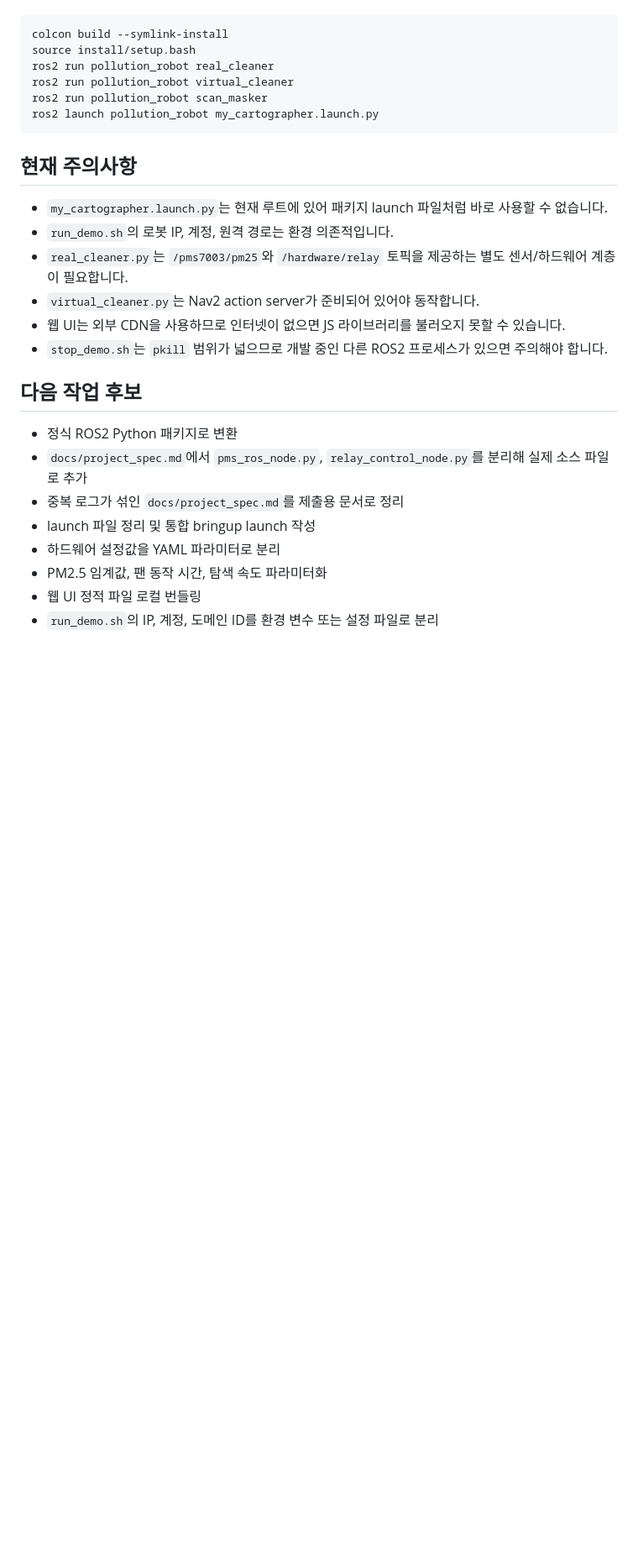
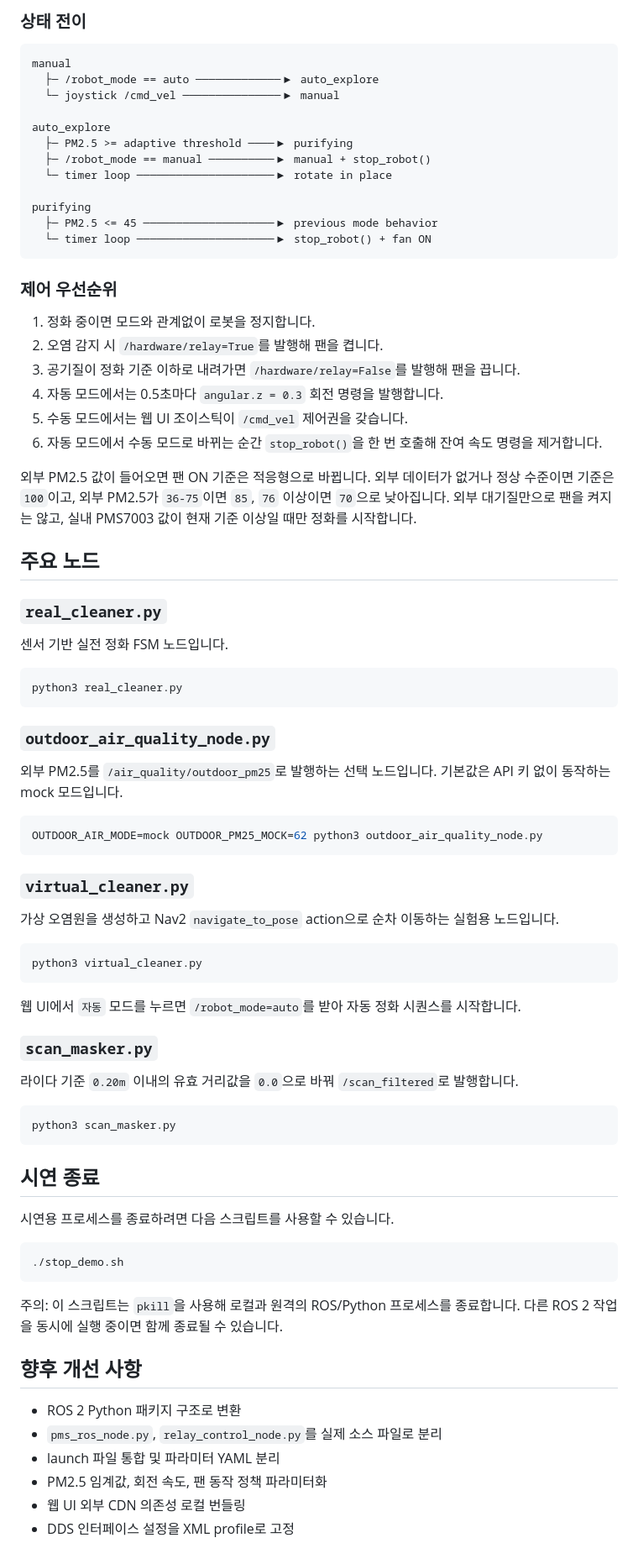
Before and after one commit to KangMinWoo21/smart_pollution_robot, a Markdown page: README.md, the part around one of its changes. Shown at 84% size. Rendered like a GitHub page; blank space fills up the shorter version.

Commit message:
docs: document predictive air quality response

````diff
--- a/README.md
+++ b/README.md
@@ -442,29 +286,83 @@ pollution_robot_ws/
+### 상태 전이
+
+```text
+manual
+  ├─ /robot_mode == auto ─────────────▶ auto_explore
+  └─ joystick /cmd_vel ───────────────▶ manual
+
+auto_explore
+  ├─ PM2.5 >= adaptive threshold ────▶ purifying
+  ├─ /robot_mode == manual ──────────▶ manual + stop_robot()
+  └─ timer loop ─────────────────────▶ rotate in place
+
+purifying
+  ├─ PM2.5 <= 45 ────────────────────▶ previous mode behavior
+  └─ timer loop ─────────────────────▶ stop_robot() + fan ON
+```
+
+### 제어 우선순위
+
+1. 정화 중이면 모드와 관계없이 로봇을 정지합니다.
+2. 오염 감지 시 `/hardware/relay=True`를 발행해 팬을 켭니다.
+3. 공기질이 정화 기준 이하로 내려가면 `/hardware/relay=False`를 발행해 팬을 끕니다.
+4. 자동 모드에서는 0.5초마다 `angular.z = 0.3` 회전 명령을 발행합니다.
+5. 수동 모드에서는 웹 UI 조이스틱이 `/cmd_vel` 제어권을 갖습니다.
+6. 자동 모드에서 수동 모드로 바뀌는 순간 `stop_robot()`을 한 번 호출해 잔여 속도 명령을 제거합니다.
+
+
+외부 PM2.5 값이 들어오면 팬 ON 기준은 적응형으로 바뀝니다. 외부 데이터가 없거나 정상 수준이면 기준은 `100`이고, 외부 PM2.5가 `36-75`이면 `85`, `76` 이상이면 `70`으로 낮아집니다. 외부 대기질만으로 팬을 켜지는 않고, 실내 PMS7003 값이 현재 기준 이상일 때만 정화를 시작합니다.
+
+## 주요 노드
+
+### `real_cleaner.py`
+
+센서 기반 실전 정화 FSM 노드입니다.
 
 ```bash
-colcon build --symlink-install
-source install/setup.bash
-ros2 run pollution_robot real_cleaner
-ros2 run pollution_robot virtual_cleaner
-ros2 run pollution_robot scan_masker
-ros2 launch pollution_robot my_cartographer.launch.py
+python3 real_cleaner.py
 ```
 
-## 현재 주의사항
+### `outdoor_air_quality_node.py`
 
-- `my_cartographer.launch.py`는 현재 루트에 있어 패키지 launch 파일처럼 바로 사용할 수 없습니다.
-- `run_demo.sh`의 로봇 IP, 계정, 원격 경로는 환경 의존적입니다.
-- `real_cleaner.py`는 `/pms7003/pm25`와 `/hardware/relay` 토픽을 제공하는 별도 센서/하드웨어 계층이 필요합니다.
-- `virtual_cleaner.py`는 Nav2 action server가 준비되어 있어야 동작합니다.
-- 웹 UI는 외부 CDN을 사용하므로 인터넷이 없으면 JS 라이브러리를 불러오지 못할 수 있습니다.
-- `stop_demo.sh`는 `pkill` 범위가 넓으므로 개발 중인 다른 ROS2 프로세스가 있으면 주의해야 합니다.
+외부 PM2.5를 `/air_quality/outdoor_pm25`로 발행하는 선택 노드입니다. 기본값은 API 키 없이 동작하는 mock 모드입니다.
 
-## 다음 작업 후보
+```bash
+OUTDOOR_AIR_MODE=mock OUTDOOR_PM25_MOCK=62 python3 outdoor_air_quality_node.py
+```
 
-- 정식 ROS2 Python 패키지로 변환
-- `docs/project_spec.md`에서 `pms_ros_node.py`, `relay_control_node.py`를 분리해 실제 소스 파일로 추가
-- 중복 로그가 섞인 `docs/project_spec.md`를 제출용 문서로 정리
-- launch 파일 정리 및 통합 bringup launch 작성
-- 하드웨어 설정값을 YAML 파라미터로 분리
-- PM2.5 임계값, 팬 동작 시간, 탐색 속도 파라미터화
-- 웹 UI 정적 파일 로컬 번들링
-- `run_demo.sh`의 IP, 계정, 도메인 ID를 환경 변수 또는 설정 파일로 분리
+### `virtual_cleaner.py`
+
+가상 오염원을 생성하고 Nav2 `navigate_to_pose` action으로 순차 이동하는 실험용 노드입니다.
+
+```bash
+python3 virtual_cleaner.py
+```
+
+웹 UI에서 `자동` 모드를 누르면 `/robot_mode=auto`를 받아 자동 정화 시퀀스를 시작합니다.
+
+### `scan_masker.py`
+
+라이다 기준 `0.20m` 이내의 유효 거리값을 `0.0`으로 바꿔 `/scan_filtered`로 발행합니다.
+
+```bash
+python3 scan_masker.py
+```
+
+## 시연 종료
+
+시연용 프로세스를 종료하려면 다음 스크립트를 사용할 수 있습니다.
+
+```bash
+./stop_demo.sh
+```
+
+주의: 이 스크립트는 `pkill`을 사용해 로컬과 원격의 ROS/Python 프로세스를 종료합니다. 다른 ROS 2 작업을 동시에 실행 중이면 함께 종료될 수 있습니다.
+
+## 향후 개선 사항
+
+- ROS 2 Python 패키지 구조로 변환
+- `pms_ros_node.py`, `relay_control_node.py`를 실제 소스 파일로 분리
+- launch 파일 통합 및 파라미터 YAML 분리
+- PM2.5 임계값, 회전 속도, 팬 동작 정책 파라미터화
+- 웹 UI 외부 CDN 의존성 로컬 번들링
+- DDS 인터페이스 설정을 XML profile로 고정
````
Also changed, not shown: other parts of README.md (+167 -323 lines), current_status.md (added, +99 -0 lines).
